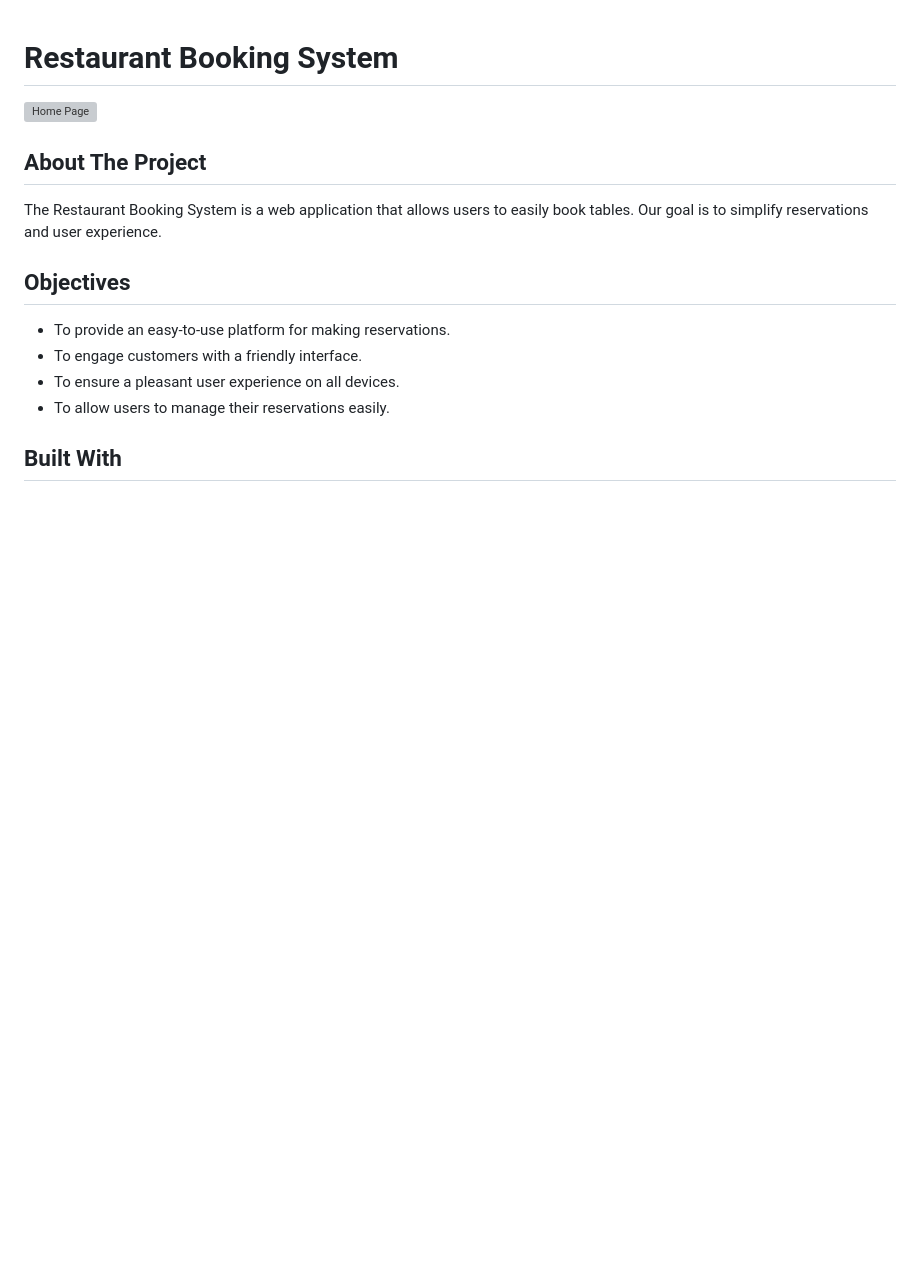
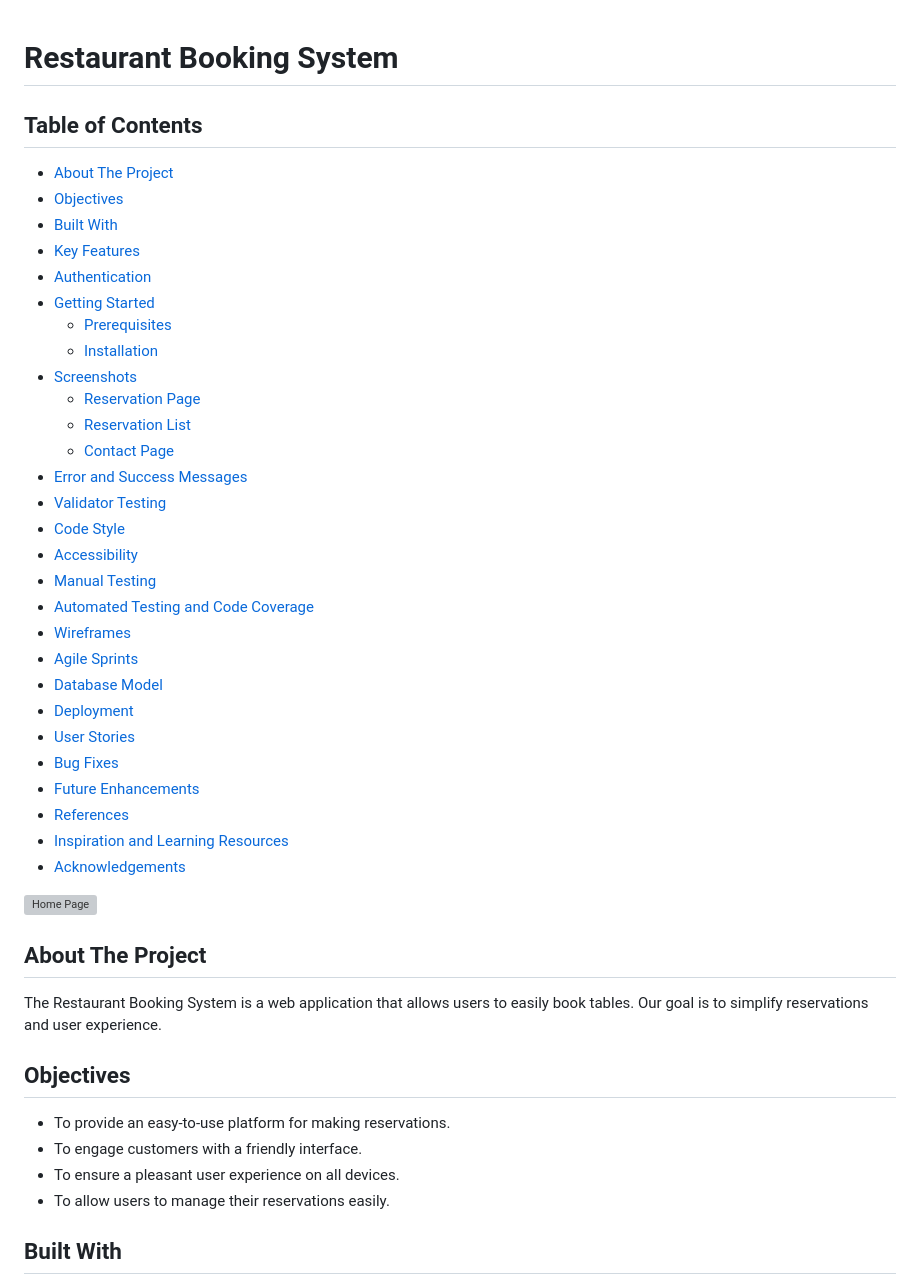
Before and after one commit to BadrAlioui/forthProject, a Markdown page: README.md, the part around the change. Rendered like a GitHub page; blank space fills up the shorter version; grey boxes are pictures that could not be loaded.

Commit message:
docs(readme): add table of contents to README

```diff
--- a/README.md
+++ b/README.md
@@ -1,4 +1,34 @@
 # Restaurant Booking System
+
+## Table of Contents
+- [About The Project](#about-the-project)
+- [Objectives](#objectives)
+- [Built With](#built-with)
+- [Key Features](#key-features)
+- [Authentication](#authentication)
+- [Getting Started](#getting-started)
+  - [Prerequisites](#prerequisites)
+  - [Installation](#installation)
+- [Screenshots](#screenshots)
+  - [Reservation Page](#reservation-page)
+  - [Reservation List](#reservation-list)
+  - [Contact Page](#contact-page)
+- [Error and Success Messages](#error-and-success-messages)
+- [Validator Testing](#validator-testing)
+- [Code Style](#code-style)
+- [Accessibility](#accessibility)
+- [Manual Testing](#manual-testing)
+- [Automated Testing and Code Coverage](#automated-testing-and-code-coverage)
+- [Wireframes](#wireframes)
+- [Agile Sprints](#agile-sprints)
+- [Database Model](#database-model)
+- [Deployment](#deployment)
+- [User Stories](#user-stories)
+- [Bug Fixes](#bug-fixes)
+- [Future Enhancements](#future-enhancements)
+- [References](#references)
+- [Inspiration and Learning Resources](#inspiration-and-learning-resources)
+- [Acknowledgements](#acknowledgements)
 
 ![Home Page](https://github.com/BadrAlioui/forthProject/blob/master/media/images/home-page-presentation.png)
 
```
